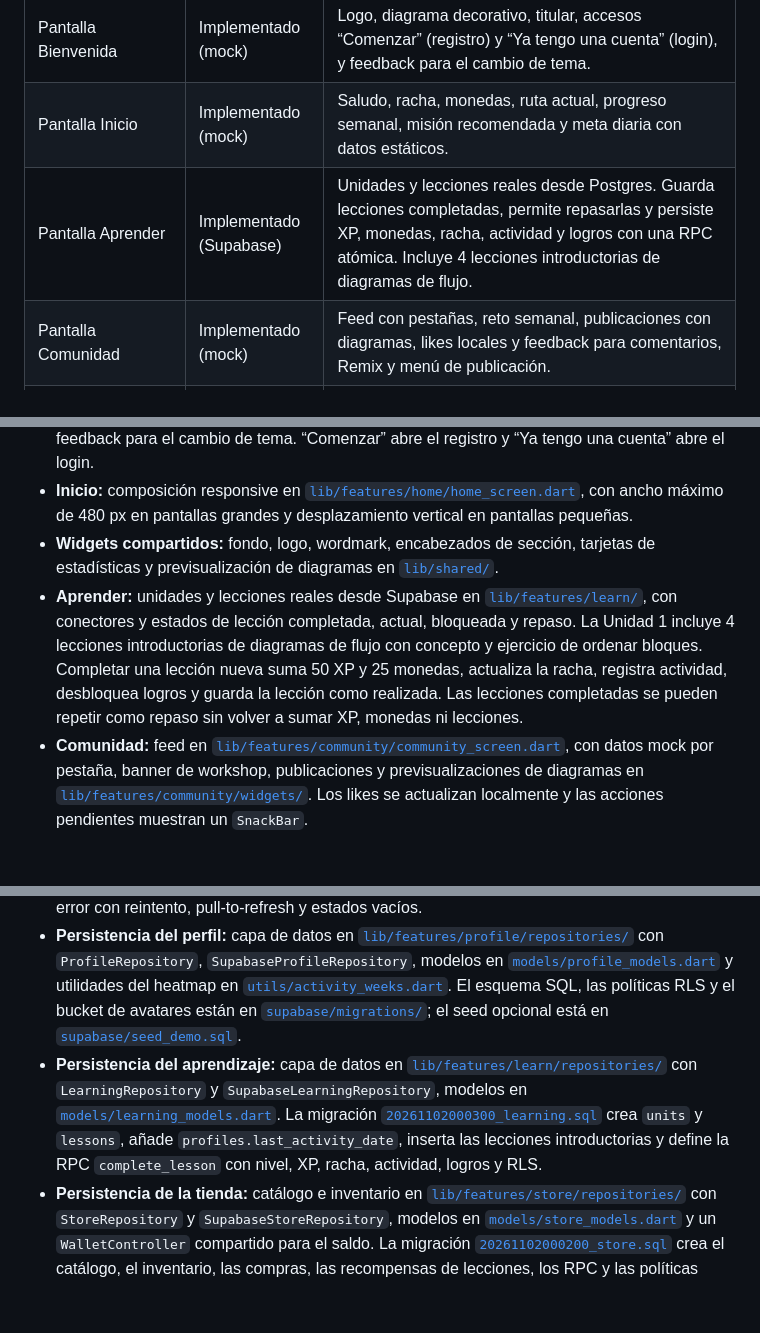
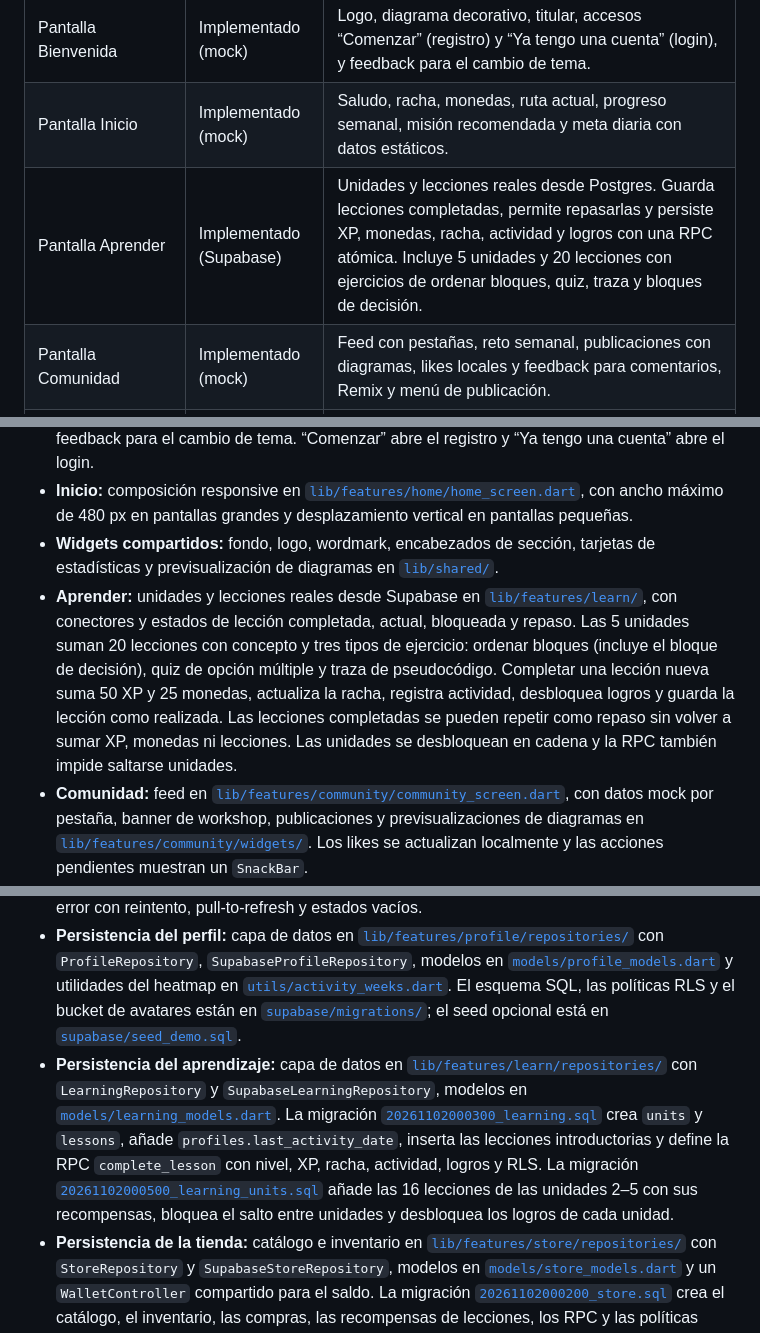
Before and after one commit to Angel-AFL/Flow-App, a Markdown page: README.md, 3 parts joined by grey strips. Rendered like a GitHub page; blank space fills up the shorter version.

```diff
--- a/README.md
+++ b/README.md
@@ -62,7 +62,7 @@ El repositorio ya cuenta con la estructura base de la aplicación, el tema visua
 | Autenticación (Supabase) | Implementado | Registro e inicio de sesión con email y contraseña, cierre de sesión, sesión persistente y mensajes de error en español. El acceso a la app requiere sesión. |
 | Pantalla Bienvenida | Implementado (mock) | Logo, diagrama decorativo, titular, accesos “Comenzar” (registro) y “Ya tengo una cuenta” (login), y feedback para el cambio de tema. |
 | Pantalla Inicio | Implementado (mock) | Saludo, racha, monedas, ruta actual, progreso semanal, misión recomendada y meta diaria con datos estáticos. |
-| Pantalla Aprender | Implementado (Supabase) | Unidades y lecciones reales desde Postgres. Guarda lecciones completadas, permite repasarlas y persiste XP, monedas, racha, actividad y logros con una RPC atómica. Incluye 4 lecciones introductorias de diagramas de flujo. |
+| Pantalla Aprender | Implementado (Supabase) | Unidades y lecciones reales desde Postgres. Guarda lecciones completadas, permite repasarlas y persiste XP, monedas, racha, actividad y logros con una RPC atómica. Incluye 5 unidades y 20 lecciones con ejercicios de ordenar bloques, quiz, traza y bloques de decisión. |
 | Pantalla Comunidad | Implementado (mock) | Feed con pestañas, reto semanal, publicaciones con diagramas, likes locales y feedback para comentarios, Remix y menú de publicación. |
 | Pantalla Tienda | Implementado (Supabase) | Saldo de monedas, cofre diario, catálogo por categorías, compra, equipamiento, plantillas y consumibles. |
 | Pantalla Perfil | Implementado (Supabase) | Perfil cargado desde Postgres: nombre, usuario, rol, XP, nivel, racha, lecciones, logros, heatmap de actividad y diagramas. Permite editar nombre/usuario y subir una foto a Supabase Storage. |
@@ -78,12 +78,12 @@ El repositorio ya cuenta con la estructura base de la aplicación, el tema visua
 - **Bienvenida:** pantalla inicial en [`lib/features/welcome/`](lib/features/welcome/) con el diagrama decorativo y el feedback para el cambio de tema. “Comenzar” abre el registro y “Ya tengo una cuenta” abre el login.
 - **Inicio:** composición responsive en [`lib/features/home/home_screen.dart`](lib/features/home/home_screen.dart), con ancho máximo de 480 px en pantallas grandes y desplazamiento vertical en pantallas pequeñas.
 - **Widgets compartidos:** fondo, logo, wordmark, encabezados de sección, tarjetas de estadísticas y previsualización de diagramas en [`lib/shared/`](lib/shared/).
-- **Aprender:** unidades y lecciones reales desde Supabase en [`lib/features/learn/`](lib/features/learn/), con conectores y estados de lección completada, actual, bloqueada y repaso. La Unidad 1 incluye 4 lecciones introductorias de diagramas de flujo con concepto y ejercicio de ordenar bloques. Completar una lección nueva suma 50 XP y 25 monedas, actualiza la racha, registra actividad, desbloquea logros y guarda la lección como realizada. Las lecciones completadas se pueden repetir como repaso sin volver a sumar XP, monedas ni lecciones.
+- **Aprender:** unidades y lecciones reales desde Supabase en [`lib/features/learn/`](lib/features/learn/), con conectores y estados de lección completada, actual, bloqueada y repaso. Las 5 unidades suman 20 lecciones con concepto y tres tipos de ejercicio: ordenar bloques (incluye el bloque de decisión), quiz de opción múltiple y traza de pseudocódigo. Completar una lección nueva suma 50 XP y 25 monedas, actualiza la racha, registra actividad, desbloquea logros y guarda la lección como realizada. Las lecciones completadas se pueden repetir como repaso sin volver a sumar XP, monedas ni lecciones. Las unidades se desbloquean en cadena y la RPC también impide saltarse unidades.
 - **Comunidad:** feed en [`lib/features/community/community_screen.dart`](lib/features/community/community_screen.dart), con datos mock por pestaña, banner de workshop, publicaciones y previsualizaciones de diagramas en [`lib/features/community/widgets/`](lib/features/community/widgets/). Los likes se actualizan localmente y las acciones pendientes muestran un `SnackBar`.
 - **Tienda:** catálogo real en [`lib/features/store/`](lib/features/store/) con skins, títulos, plantillas y consumibles. El saldo, el cofre diario, las compras y el equipamiento se persisten en Supabase mediante RPC atómicas. La skin y el título equipados se reflejan en el perfil; las plantillas compradas se añaden a “Mis diagramas”; el boost de XP duplica la recompensa de las lecciones.
 - **Perfil:** datos reales desde Supabase en [`lib/features/profile/`](lib/features/profile/): nombre, usuario, rol, avatar, XP, nivel, racha efectiva, lecciones, logros, heatmap de actividad (7 días × 5 semanas) y diagramas propios. Permite editar nombre y usuario desde un bottom sheet, subir la foto a Storage y abrir la galería completa en [`my_diagrams_screen.dart`](lib/features/profile/my_diagrams_screen.dart). Incluye estados de carga, error con reintento, pull-to-refresh y estados vacíos.
 - **Persistencia del perfil:** capa de datos en [`lib/features/profile/repositories/`](lib/features/profile/repositories/) con `ProfileRepository`, `SupabaseProfileRepository`, modelos en [`models/profile_models.dart`](lib/features/profile/models/profile_models.dart) y utilidades del heatmap en [`utils/activity_weeks.dart`](lib/features/profile/utils/activity_weeks.dart). El esquema SQL, las políticas RLS y el bucket de avatares están en [`supabase/migrations/`](supabase/migrations/); el seed opcional está en [`supabase/seed_demo.sql`](supabase/seed_demo.sql).
-- **Persistencia del aprendizaje:** capa de datos en [`lib/features/learn/repositories/`](lib/features/learn/repositories/) con `LearningRepository` y `SupabaseLearningRepository`, modelos en [`models/learning_models.dart`](lib/features/learn/models/learning_models.dart). La migración [`20261102000300_learning.sql`](supabase/migrations/20261102000300_learning.sql) crea `units` y `lessons`, añade `profiles.last_activity_date`, inserta las lecciones introductorias y define la RPC `complete_lesson` con nivel, XP, racha, actividad, logros y RLS.
+- **Persistencia del aprendizaje:** capa de datos en [`lib/features/learn/repositories/`](lib/features/learn/repositories/) con `LearningRepository` y `SupabaseLearningRepository`, modelos en [`models/learning_models.dart`](lib/features/learn/models/learning_models.dart). La migración [`20261102000300_learning.sql`](supabase/migrations/20261102000300_learning.sql) crea `units` y `lessons`, añade `profiles.last_activity_date`, inserta las lecciones introductorias y define la RPC `complete_lesson` con nivel, XP, racha, actividad, logros y RLS. La migración [`20261102000500_learning_units.sql`](supabase/migrations/20261102000500_learning_units.sql) añade las 16 lecciones de las unidades 2–5 con sus recompensas, bloquea el salto entre unidades y desbloquea los logros de cada unidad.
 - **Persistencia de la tienda:** catálogo e inventario en [`lib/features/store/repositories/`](lib/features/store/repositories/) con `StoreRepository` y `SupabaseStoreRepository`, modelos en [`models/store_models.dart`](lib/features/store/models/store_models.dart) y un `WalletController` compartido para el saldo. La migración [`20261102000200_store.sql`](supabase/migrations/20261102000200_store.sql) crea el catálogo, el inventario, las compras, las recompensas de lecciones, los RPC y las políticas RLS.
 - **Navegación:** `AuthGate` es la raíz de la app; sin sesión muestra Bienvenida y con sesión muestra el shell con `IndexedStack`. La barra inferior de cinco pestañas está en [`lib/core/navigation/app_shell.dart`](lib/core/navigation/app_shell.dart) y [`lib/shared/widgets/flow_bottom_nav.dart`](lib/shared/widgets/flow_bottom_nav.dart).
 - **Datos:** el perfil, la sesión, la tienda y el progreso de aprendizaje se gestionan con Supabase. Inicio y Comunidad (`7`, `38%`, `1,250 XP`, `48 likes`, etc.) siguen usando constantes locales; el saldo de monedas de Inicio se sincroniza con el `WalletController`.
```
Also changed, not shown: other parts of README.md (+7 -5 lines).
